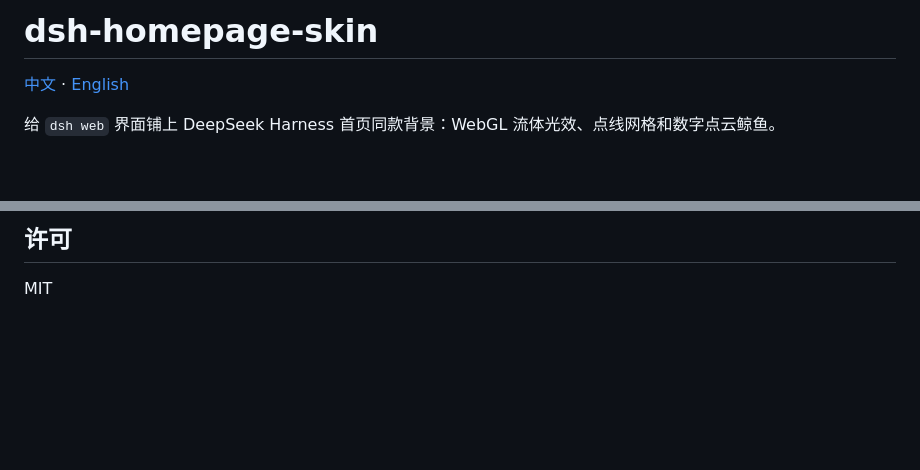
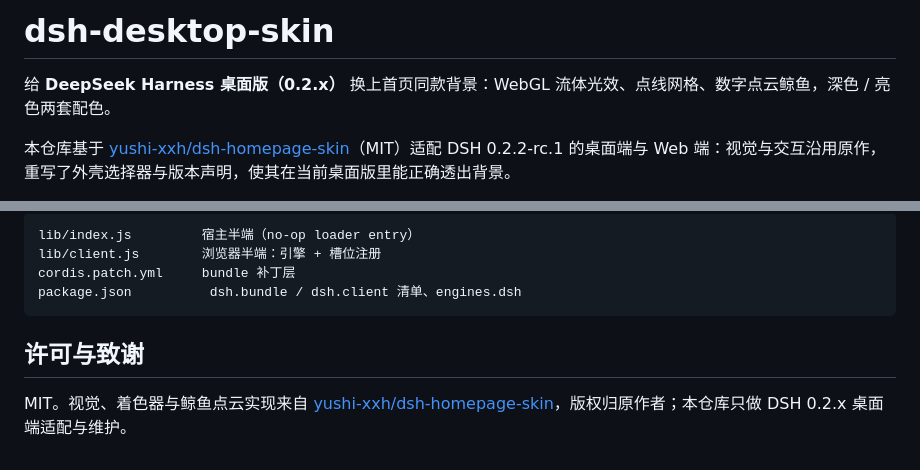
Before and after one commit to SiriusWJ/dsh-dshomepage-skin, a Markdown page: README.md, 2 parts joined by grey strips. Rendered like a GitHub page; blank space fills up the shorter version.

````diff
--- a/README.md
+++ b/README.md
@@ -1,6 +1,6 @@
-# dsh-homepage-skin
+# dsh-desktop-skin
 
-[中文](README.md) · [English](README.en.md)
+给 **DeepSeek Harness 桌面版（0.2.x）** 换上首页同款背景：WebGL 流体光效、点线网格、数字点云鲸鱼，深色 / 亮色两套配色。
 
-给 `dsh web` 界面铺上 DeepSeek Harness 首页同款背景：WebGL 流体光效、点线网格和数字点云鲸鱼。
+本仓库基于 [yushi-xxh/dsh-homepage-skin](https://github.com/yushi-xxh/dsh-homepage-skin)（MIT）适配 DSH 0.2.2-rc.1 的桌面端与 Web 端：视觉与交互沿用原作，重写了外壳选择器与版本声明，使其在当前桌面版里能正确透出背景。
 
@@ -52,4 +78,11 @@ dsh plugin --profile web add github:yushi-xxh/dsh-homepage-skin
 
-## 许可
+```
+lib/index.js         宿主半端（no-op loader entry）
+lib/client.js        浏览器半端：引擎 + 槽位注册
+cordis.patch.yml     bundle 补丁层
+package.json          dsh.bundle / dsh.client 清单、engines.dsh
+```
 
-MIT
+## 许可与致谢
+
+MIT。视觉、着色器与鲸鱼点云实现来自 [yushi-xxh/dsh-homepage-skin](https://github.com/yushi-xxh/dsh-homepage-skin)，版权归原作者；本仓库只做 DSH 0.2.x 桌面端适配与维护。
````
Also changed, not shown: other parts of README.md (+55 -29 lines), README.en.md (+47 -35 lines), docs/compare-light.png, 8 other files.
